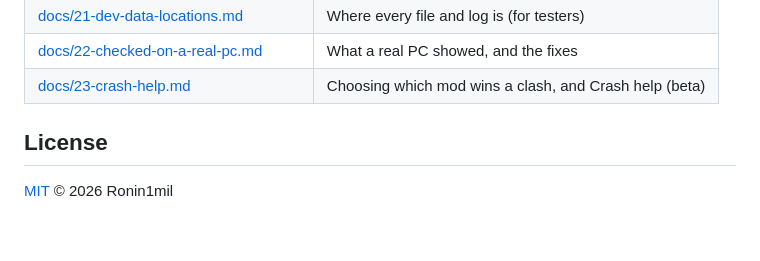
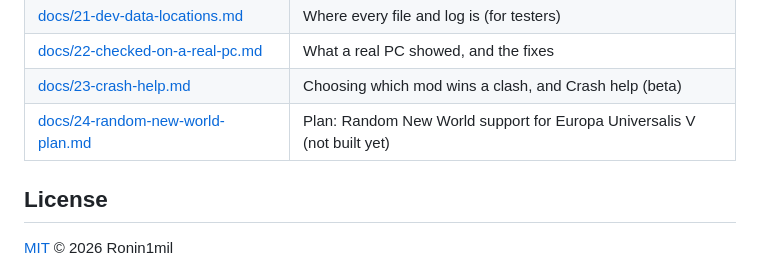
Before and after one commit to Ronin1mil/My-Mod-Manager, a Markdown page: README.md, the part around the change. Drawn GitHub-style; blank space fills up the shorter version.

```diff
--- a/README.md
+++ b/README.md
@@ -168,6 +168,7 @@ This project was written with the help of an AI coding assistant (see the note a
 | [docs/21-dev-data-locations.md](docs/21-dev-data-locations.md) | Where every file and log is (for testers) |
 | [docs/22-checked-on-a-real-pc.md](docs/22-checked-on-a-real-pc.md) | What a real PC showed, and the fixes |
 | [docs/23-crash-help.md](docs/23-crash-help.md) | Choosing which mod wins a clash, and Crash help (beta) |
+| [docs/24-random-new-world-plan.md](docs/24-random-new-world-plan.md) | Plan: Random New World support for Europa Universalis V (not built yet) |
 
 ## License
 [MIT](LICENSE) © 2026 Ronin1mil
```
Also changed, not shown: docs/24-random-new-world-plan.md (added, +120 -0 lines).
